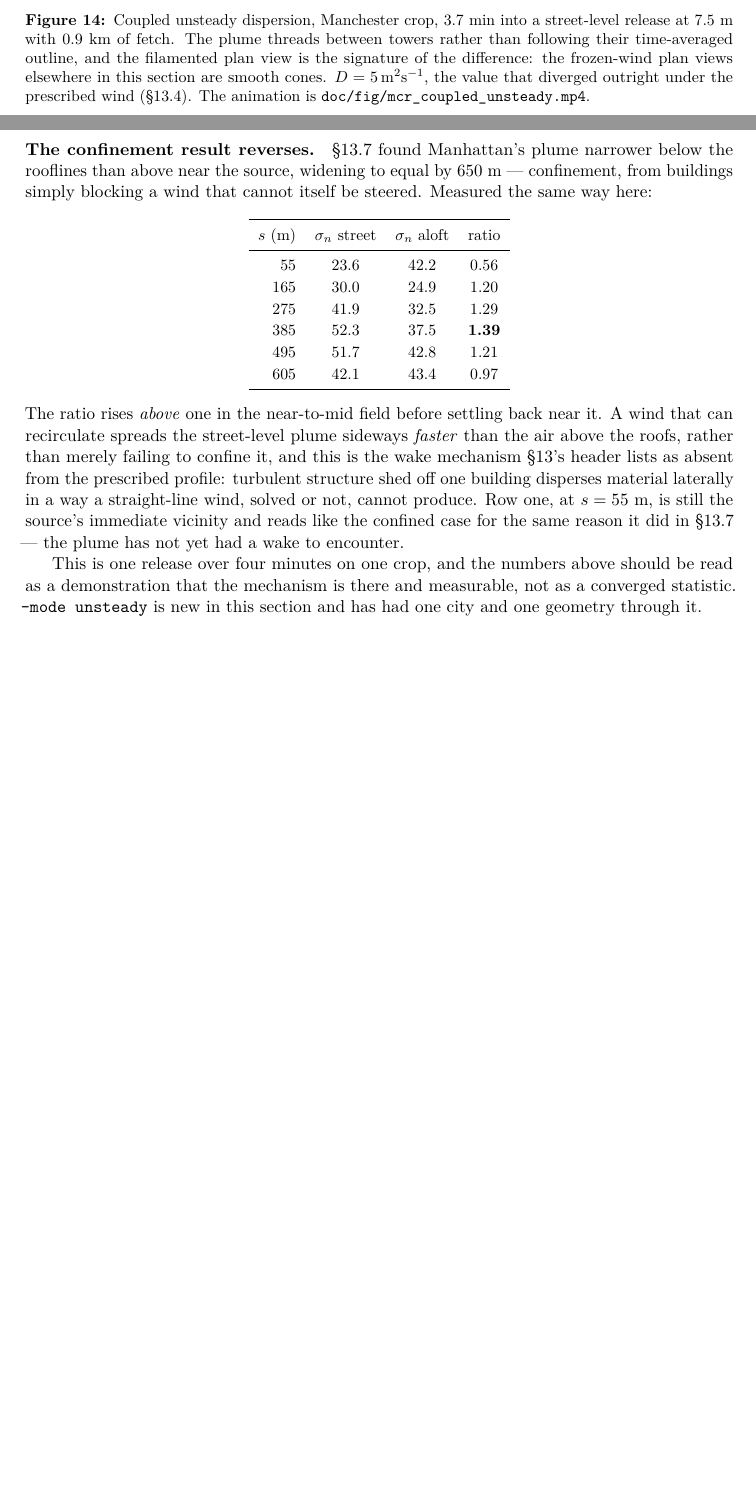
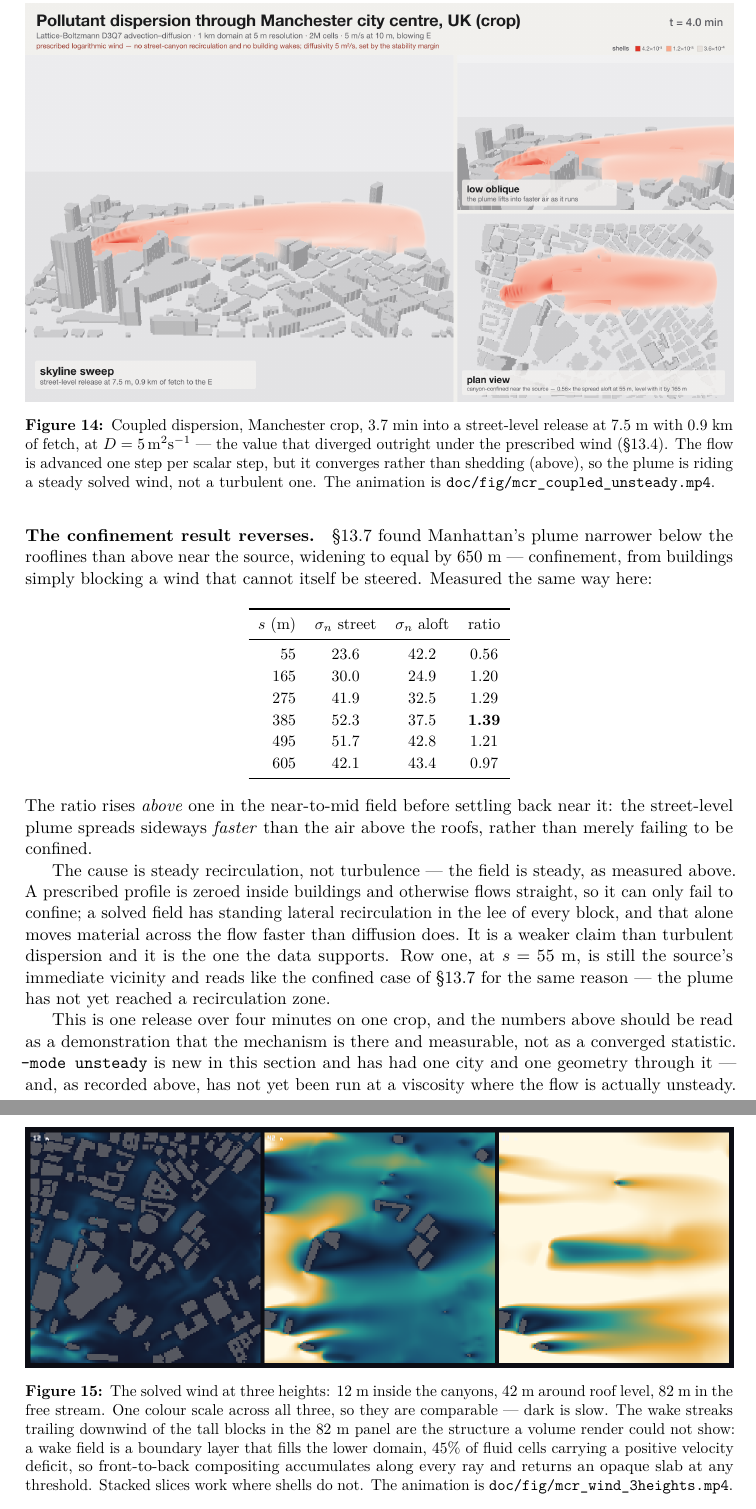
Before and after one commit to alexderosis/LBM_CODE, a LaTeX paper (doc/lbm_code.tex): two parts of pages 59 and 60 of 65 before the commit and two parts of pages 60 and 61 of 65 after it, joined at a grey line, cut so that both start at the same text, the shorter picture padded with empty space. Compiled offline with pdfLaTeX.

Commit message:
doc: retract the turbulence claim -- the coupled flow converges, it does not shed
sec:urbanunsteady, committed earlier today, attributed the confinement reversal
to "turbulent structure shed off one building". Measuring the field it was
describing shows that is wrong.

Between consecutive output frames, four seconds apart, once coupling is running:

    30->31   1.66e-3   0.015% of rms|u|
    31->32   1.37e-3   0.012%
    45->46   5.5e-4    0.005%
    59->60   3.2e-4    0.003%

Monotonically decaying to three parts in a hundred thousand. The oscillating
spin-up residual I read as unsteadiness was a decaying transient. The field the
plume rides is steady to round-off by the end of the run.

At nu = 8 the 169 m tower is at Re ~ 250 on its own width, enough for a
free-standing bluff body to shed -- but it is wall-mounted in a rough boundary
layer among neighbours, and at 6.7e-3 lattice viscosity the shear layers damp
before rolling up. Reaching a shedding regime needs lower viscosity, and nu = 4
is where this configuration stops converging at all. Between the viscosity at
which the solve survives and the viscosity at which the flow becomes unsteady
there is currently NO OVERLAP on this geometry. That is the real result and it
is a limitation, not a success.

What the section now claims: the coupling MECHANISM works, the plume rides an
instantaneous field, D = 5 is stable throughout. The confinement ratios are
unchanged -- they were measured, not inferred -- but the cause is steady
recirculation in the lee of each block, which a straight-line prescribed
profile still cannot produce, and is not turbulence.

Also adds fig:urbanwind3h and doc/fig/wind_stack.py. Volume rendering does not
work on this field and the caption records why: a wake field is a boundary layer
filling the lower domain, 45% of fluid cells carrying a positive deficit, so
compositing returns an opaque slab at any threshold -- including at the 99.5th
percentile, which I tried. Stacked horizontal slices work where shells do not.
doc/fig/wind_deficit.py is kept for the deficit conversion, with its --ref plane
default, since referencing the log profile makes every canopy cell deficient and
shows no structure at all.

Co-Authored-By: Claude Sonnet 5 <noreply@anthropic.com>

```diff
--- a/doc/lbm_code.tex
+++ b/doc/lbm_code.tex
@@ -4038,13 +4070,13 @@ the same probe a converged one uses to declare itself finished.
 \begin{figure}[htbp]
 \centering
 \includegraphics[width=\textwidth]{fig/urban_mcr_coupled_collage.png}
-\caption{Coupled unsteady dispersion, Manchester crop, $3.7$~min into a
-street-level release at $7.5$~m with $0.9$~km of fetch. The plume threads
-between towers rather than following their time-averaged outline, and the
-filamented plan view is the signature of the difference: the frozen-wind plan
-views elsewhere in this section are smooth cones. $D=5\,\mathrm{m^2s^{-1}}$, the
-value that diverged outright under the prescribed wind (\S\ref{sec:urbanstab}).
-The animation is \texttt{doc/fig/mcr\_coupled\_unsteady.mp4}.}
+\caption{Coupled dispersion, Manchester crop, $3.7$~min into a street-level
+release at $7.5$~m with $0.9$~km of fetch, at
+$D=5\,\mathrm{m^2s^{-1}}$ --- the value that diverged outright under the
+prescribed wind (\S\ref{sec:urbanstab}). The flow is advanced one step per
+scalar step, but it converges rather than shedding (above), so the plume is
+riding a steady solved wind, not a turbulent one. The animation is
+\texttt{doc/fig/mcr\_coupled\_unsteady.mp4}.}
 \label{fig:urbancoupled}
 \end{figure}
 
@@ -4082,19 +4114,39 @@ $s$ (m) & $\sigma_n$ street & $\sigma_n$ aloft & ratio \\
 \end{center}
 
 \noindent The ratio rises \emph{above} one in the near-to-mid field before
-settling back near it. A wind that can recirculate spreads the street-level
-plume sideways \emph{faster} than the air above the roofs, rather than merely
-failing to confine it, and this is the wake mechanism \S\ref{sec:urban}'s header
-lists as absent from the prescribed profile: turbulent structure shed off one
-building disperses material laterally in a way a straight-line wind, solved or
-not, cannot produce. Row one, at $s=55$~m, is still the source's immediate
-vicinity and reads like the confined case for the same reason it did in
-\S\ref{sec:urbannyc} --- the plume has not yet had a wake to encounter.
+settling back near it: the street-level plume spreads sideways \emph{faster}
+than the air above the roofs, rather than merely failing to be confined.
+
+The cause is steady recirculation, not turbulence --- the field is steady, as
+measured above. A prescribed profile is zeroed inside buildings and otherwise
+flows straight, so it can only fail to confine; a solved field has standing
+lateral recirculation in the lee of every block, and that alone moves material
+across the flow faster than diffusion does. It is a weaker claim than turbulent
+dispersion and it is the one the data supports. Row one, at $s=55$~m, is still
+the source's immediate vicinity and reads like the confined case of
+\S\ref{sec:urbannyc} for the same reason --- the plume has not yet reached a
+recirculation zone.
 
 This is one release over four minutes on one crop, and the numbers above should
 be read as a demonstration that the mechanism is there and measurable, not as a
 converged statistic. \texttt{-mode unsteady} is new in this section and has had
-one city and one geometry through it.
+one city and one geometry through it --- and, as recorded above, has not yet
+been run at a viscosity where the flow is actually unsteady.
+
+\begin{figure}[htbp]
+\centering
+\includegraphics[width=\textwidth]{fig/urban_wind_3heights.png}
+\caption{The solved wind at three heights: $12$~m inside the canyons,
+$42$~m around roof level, $82$~m in the free stream. One colour scale across
+all three, so they are comparable --- dark is slow. The wake streaks trailing
+downwind of the tall blocks in the $82$~m panel are the structure a volume
+render could not show: a wake field is a boundary layer that fills the lower
+domain, $45\%$ of fluid cells carrying a positive velocity deficit, so
+front-to-back compositing accumulates along every ray and returns an opaque
+slab at any threshold. Stacked slices work where shells do not. The animation
+is \texttt{doc/fig/mcr\_wind\_3heights.mp4}.}
+\label{fig:urbanwind3h}
+\end{figure}
 
 \subsection{The top boundary is a modelling choice}
 
```
Also changed, not shown: doc/fig/urban_wind_3heights.png (added), doc/lbm_code.tex (44 more changed lines), 4 other files.
